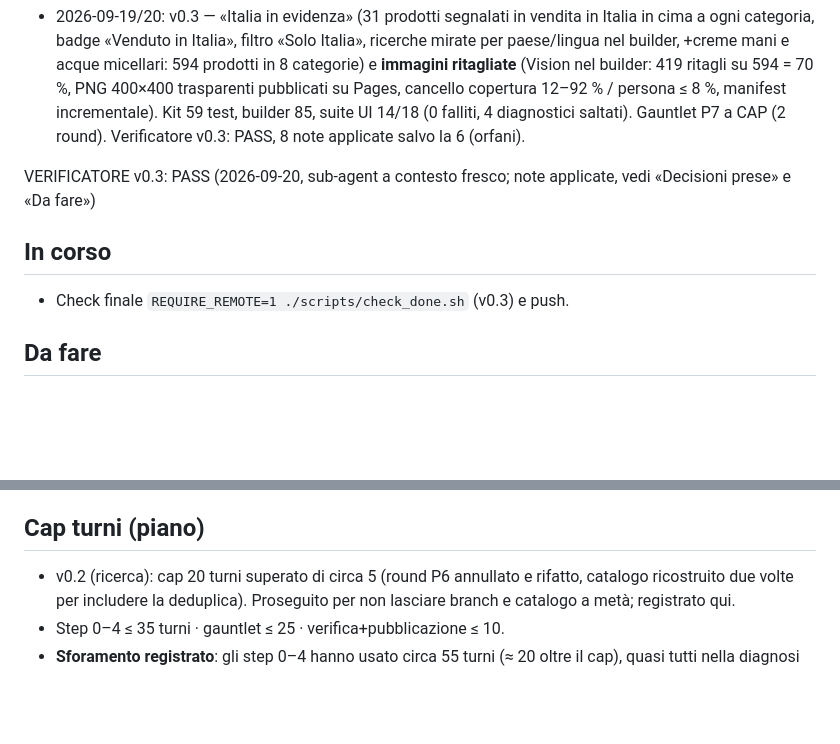
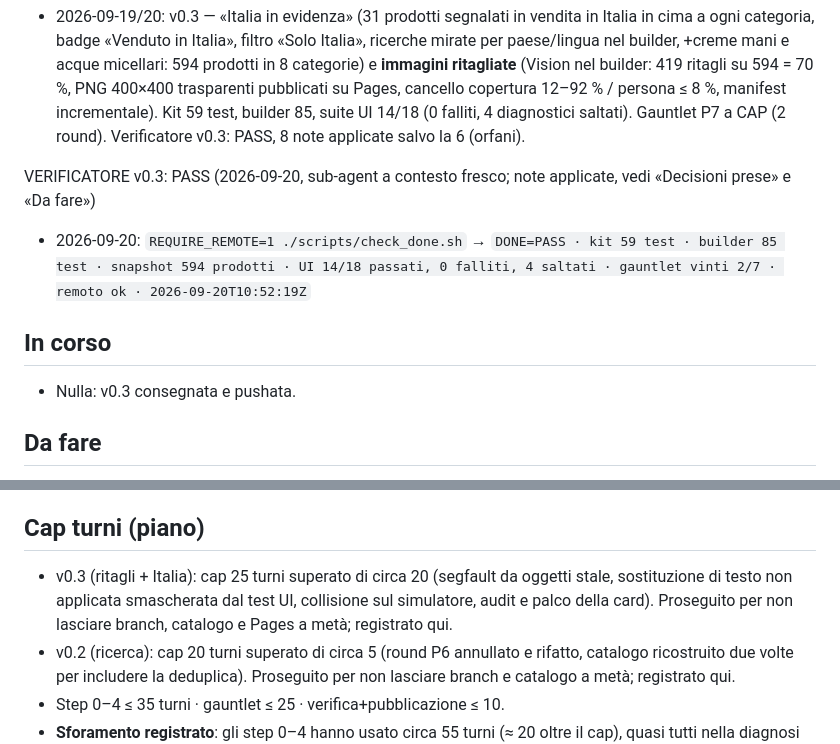
Before and after one commit to Andrew64-bit/SkinCare, a Markdown page: PROGRESS.md, 2 parts joined by grey strips. GitHub-like rendering; blank space fills up the shorter version.

Commit message:
v0.3 consegnata: DONE=PASS (kit 59, builder 85, snapshot 594, UI 14/18, remoto ok)

```diff
--- a/PROGRESS.md
+++ b/PROGRESS.md
@@ -67,8 +67,11 @@ VERIFICATORE: PASS (2026-09-19, sub-agent a contesto fresco; rapporto in chat, n
 
 VERIFICATORE v0.3: PASS (2026-09-20, sub-agent a contesto fresco; note applicate, vedi «Decisioni prese» e «Da fare»)
 
+- 2026-09-20: `REQUIRE_REMOTE=1 ./scripts/check_done.sh` →
+  `DONE=PASS · kit 59 test · builder 85 test · snapshot 594 prodotti · UI 14/18 passati, 0 falliti, 4 saltati · gauntlet vinti 2/7 · remoto ok · 2026-09-20T10:52:19Z`
+
 ## In corso
-- Check finale `REQUIRE_REMOTE=1 ./scripts/check_done.sh` (v0.3) e push.
+- Nulla: v0.3 consegnata e pushata.
 
 ## Da fare
 - `CutoutPipeline`: rimuovere i PNG orfani in `docs/images` (prodotti usciti dal catalogo o passati a «mano»),
@@ -115,6 +118,9 @@ VERIFICATORE v0.3: PASS (2026-09-20, sub-agent a contesto fresco; note applicate
 - Categorie v1: facial-creams, cleansers, sunscreen, face-masks, anti-aging-face-care-products, lip-balms.
 
 ## Cap turni (piano)
+- v0.3 (ritagli + Italia): cap 25 turni superato di circa 20 (segfault da oggetti stale, sostituzione di
+  testo non applicata smascherata dal test UI, collisione sul simulatore, audit e palco della card).
+  Proseguito per non lasciare branch, catalogo e Pages a metà; registrato qui.
 - v0.2 (ricerca): cap 20 turni superato di circa 5 (round P6 annullato e rifatto, catalogo ricostruito due
   volte per includere la deduplica). Proseguito per non lasciare branch e catalogo a metà; registrato qui.
 - Step 0–4 ≤ 35 turni · gauntlet ≤ 25 · verifica+pubblicazione ≤ 10.
```
